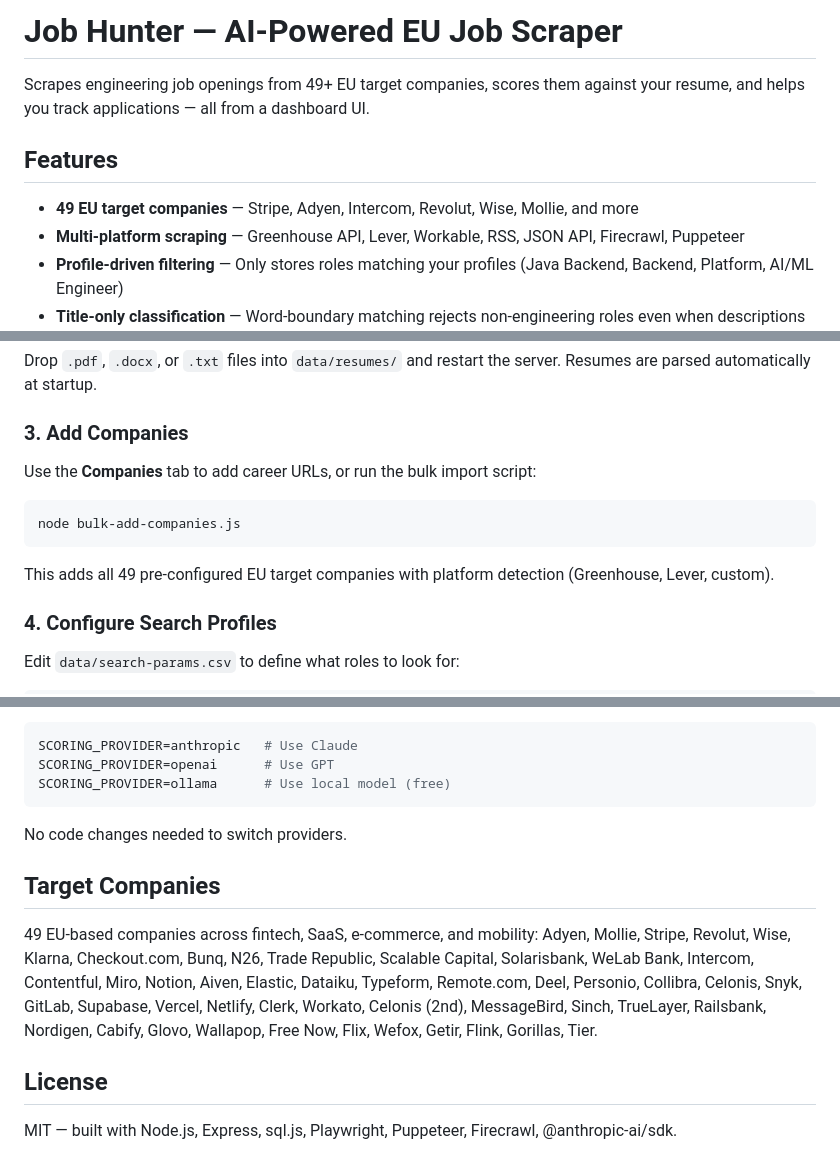
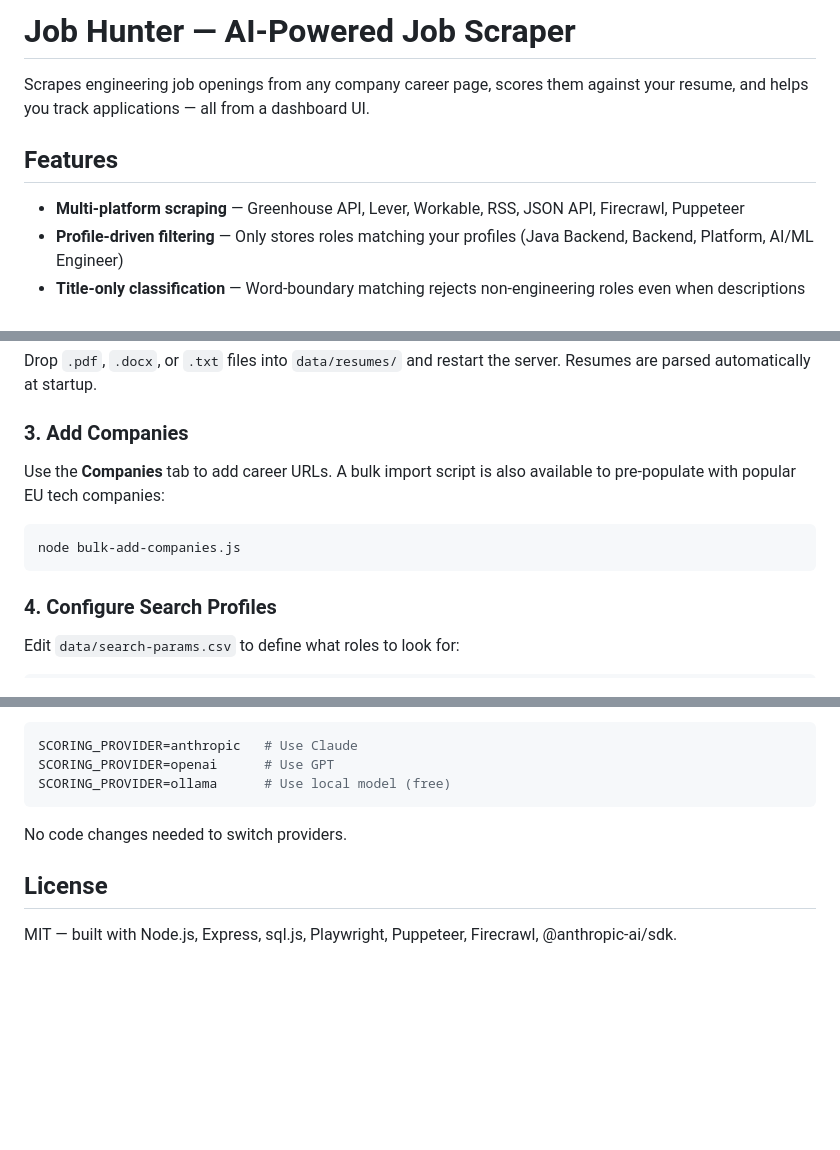
Before and after one commit to KhaledAwashreh/Job-hunting-scrapper, a Markdown page: README.md, 3 parts joined by grey strips. GitHub-like rendering; blank space fills up the shorter version.

Commit message:
docs: remove hardcoded '49 EU companies' language — system is flexible, any company can be added

````diff
--- a/README.md
+++ b/README.md
@@ -1,10 +1,9 @@
-# Job Hunter — AI-Powered EU Job Scraper
+# Job Hunter — AI-Powered Job Scraper
 
-Scrapes engineering job openings from 49+ EU target companies, scores them against your resume, and helps you track applications — all from a dashboard UI.
+Scrapes engineering job openings from any company career page, scores them against your resume, and helps you track applications — all from a dashboard UI.
 
 ## Features
 
-- **49 EU target companies** — Stripe, Adyen, Intercom, Revolut, Wise, Mollie, and more
 - **Multi-platform scraping** — Greenhouse API, Lever, Workable, RSS, JSON API, Firecrawl, Puppeteer
 - **Profile-driven filtering** — Only stores roles matching your profiles (Java Backend, Backend, Platform, AI/ML Engineer)
 - **Title-only classification** — Word-boundary matching rejects non-engineering roles even when descriptions mention technical keywords
@@ -54,13 +53,11 @@ Drop `.pdf`, `.docx`, or `.txt` files into `data/resumes/` and restart the serve
 
 ### 3. Add Companies
 
-Use the **Companies** tab to add career URLs, or run the bulk import script:
+Use the **Companies** tab to add career URLs. A bulk import script is also available to pre-populate with popular EU tech companies:
 
 ```bash
 node bulk-add-companies.js
 ```
-
-This adds all 49 pre-configured EU target companies with platform detection (Greenhouse, Lever, custom).
 
 ### 4. Configure Search Profiles
 
@@ -232,11 +229,6 @@ SCORING_PROVIDER=ollama      # Use local model (free)
 
 No code changes needed to switch providers.
 
-## Target Companies
-
-49 EU-based companies across fintech, SaaS, e-commerce, and mobility:
-Adyen, Mollie, Stripe, Revolut, Wise, Klarna, Checkout.com, Bunq, N26, Trade Republic, Scalable Capital, Solarisbank, WeLab Bank, Intercom, Contentful, Miro, Notion, Aiven, Elastic, Dataiku, Typeform, Remote.com, Deel, Personio, Collibra, Celonis, Snyk, GitLab, Supabase, Vercel, Netlify, Clerk, Workato, Celonis (2nd), MessageBird, Sinch, TrueLayer, Railsbank, Nordigen, Cabify, Glovo, Wallapop, Free Now, Flix, Wefox, Getir, Flink, Gorillas, Tier.
-
 ## License
 
 MIT — built with Node.js, Express, sql.js, Playwright, Puppeteer, Firecrawl, @anthropic-ai/sdk.
````
